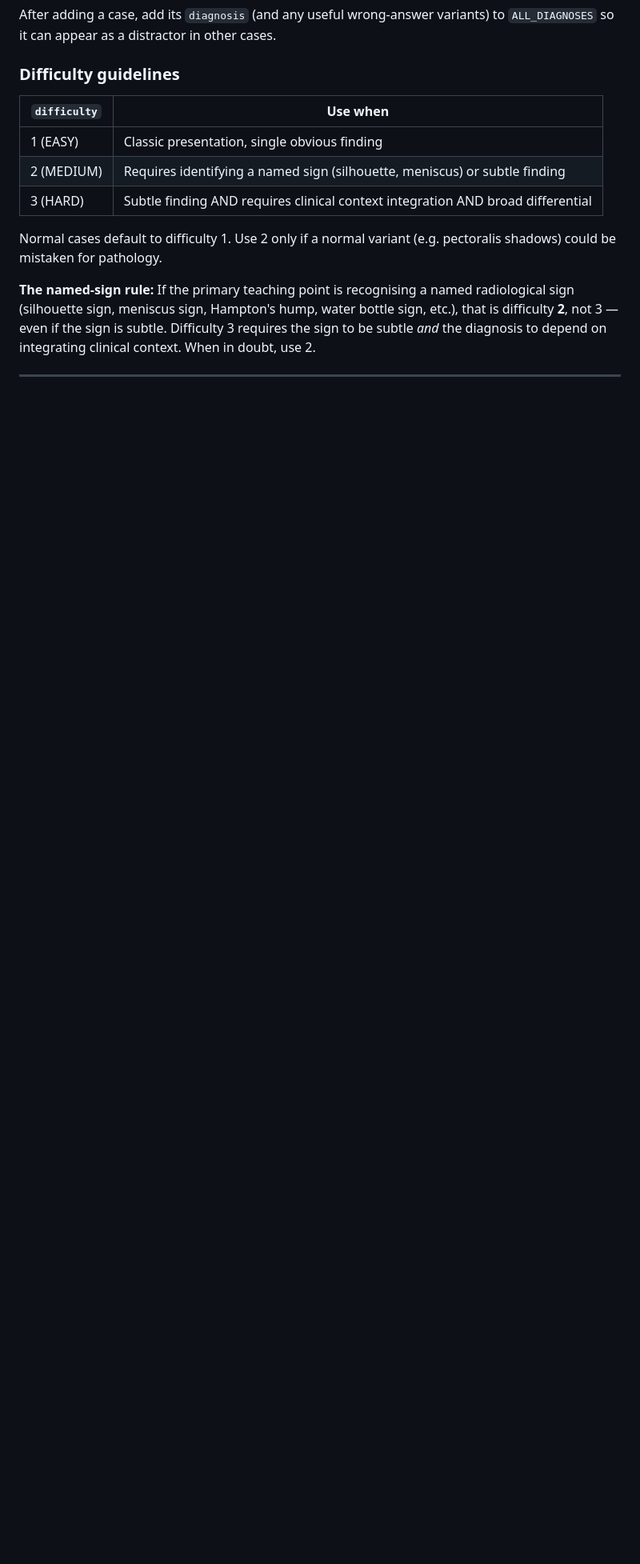
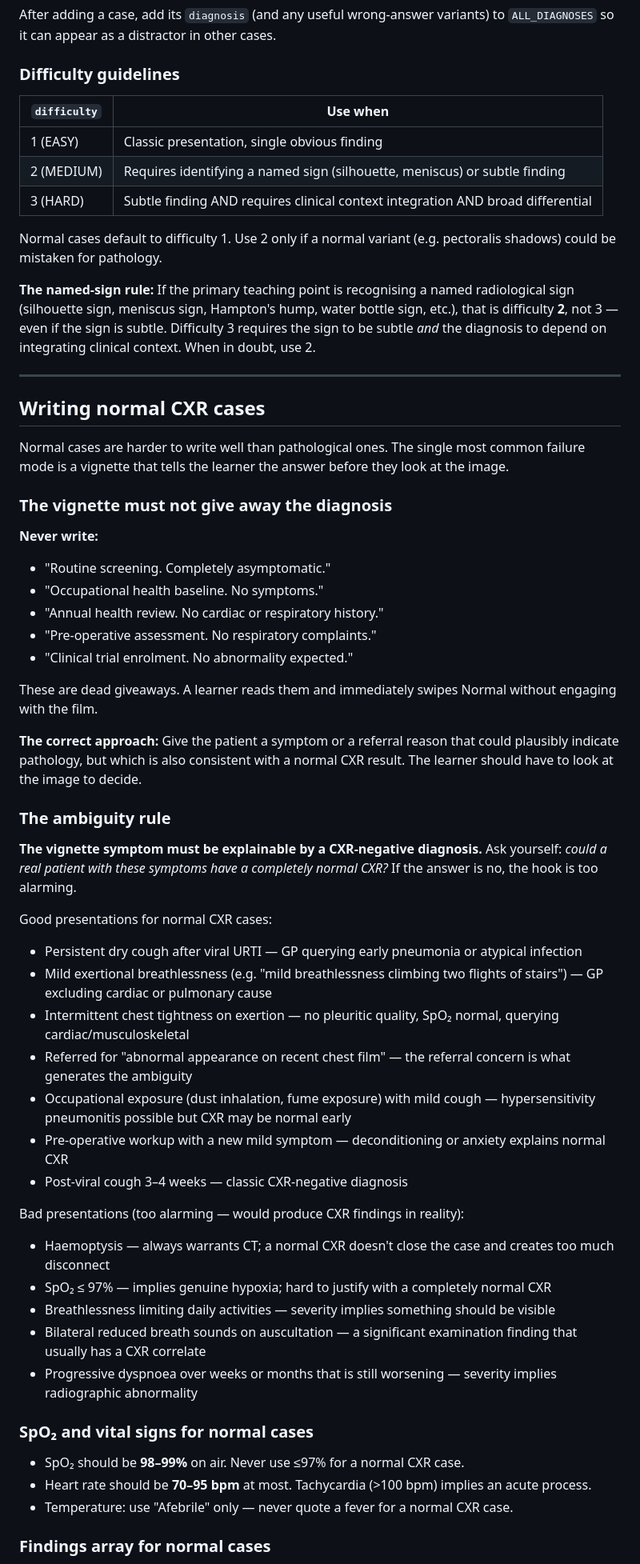
Before and after one commit to yashv951-tech/radswipe, a Markdown page: CLAUDE.md, the part around one of its changes. Shown at 80% size. Drawn GitHub-style; blank space fills up the shorter version.

```diff
--- a/CLAUDE.md
+++ b/CLAUDE.md
@@ -172,3 +172,48 @@ Normal cases default to difficulty 1. Use 2 only if a normal variant (e.g. pecto
 
 ---
 
+## Writing normal CXR cases
+
+Normal cases are harder to write well than pathological ones. The single most common failure mode is a vignette that tells the learner the answer before they look at the image.
+
+### The vignette must not give away the diagnosis
+
+**Never write:**
+- "Routine screening. Completely asymptomatic."
+- "Occupational health baseline. No symptoms."
+- "Annual health review. No cardiac or respiratory history."
+- "Pre-operative assessment. No respiratory complaints."
+- "Clinical trial enrolment. No abnormality expected."
+
+These are dead giveaways. A learner reads them and immediately swipes Normal without engaging with the film.
+
+**The correct approach:** Give the patient a symptom or a referral reason that could plausibly indicate pathology, but which is also consistent with a normal CXR result. The learner should have to look at the image to decide.
+
+### The ambiguity rule
+
+**The vignette symptom must be explainable by a CXR-negative diagnosis.** Ask yourself: *could a real patient with these symptoms have a completely normal CXR?* If the answer is no, the hook is too alarming.
+
+Good presentations for normal CXR cases:
+- Persistent dry cough after viral URTI — GP querying early pneumonia or atypical infection
+- Mild exertional breathlessness (e.g. "mild breathlessness climbing two flights of stairs") — GP excluding cardiac or pulmonary cause
+- Intermittent chest tightness on exertion — no pleuritic quality, SpO₂ normal, querying cardiac/musculoskeletal
+- Referred for "abnormal appearance on recent chest film" — the referral concern is what generates the ambiguity
+- Occupational exposure (dust inhalation, fume exposure) with mild cough — hypersensitivity pneumonitis possible but CXR may be normal early
+- Pre-operative workup with a new mild symptom — deconditioning or anxiety explains normal CXR
+- Post-viral cough 3–4 weeks — classic CXR-negative diagnosis
+
+Bad presentations (too alarming — would produce CXR findings in reality):
+- Haemoptysis — always warrants CT; a normal CXR doesn't close the case and creates too much disconnect
+- SpO₂ ≤ 97% — implies genuine hypoxia; hard to justify with a completely normal CXR
+- Breathlessness limiting daily activities — severity implies something should be visible
+- Bilateral reduced breath sounds on auscultation — a significant examination finding that usually has a CXR correlate
+- Progressive dyspnoea over weeks or months that is still worsening — severity implies radiographic abnormality
+
+### SpO₂ and vital signs for normal cases
+
+- SpO₂ should be **98–99%** on air. Never use ≤97% for a normal CXR case.
+- Heart rate should be **70–95 bpm** at most. Tachycardia (>100 bpm) implies an acute process.
+- Temperature: use "Afebrile" only — never quote a fever for a normal CXR case.
+
+### Findings array for normal cases
+
```
Also changed, not shown: other parts of CLAUDE.md (+34 -0 lines).
